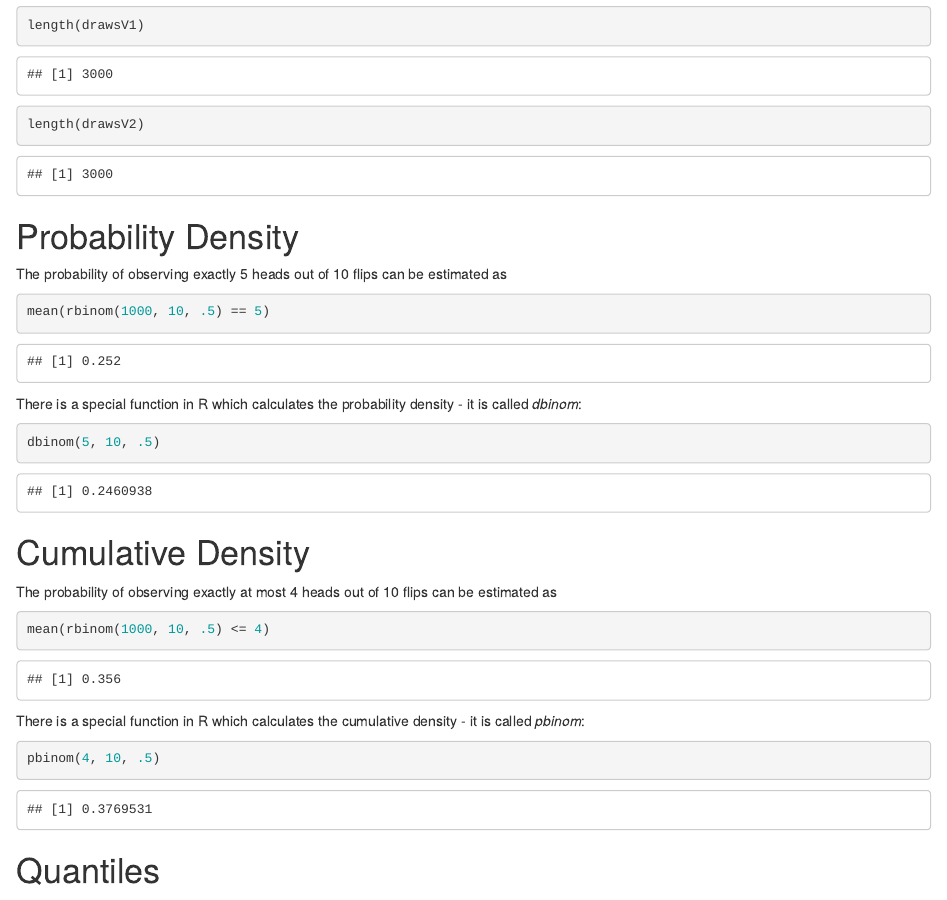
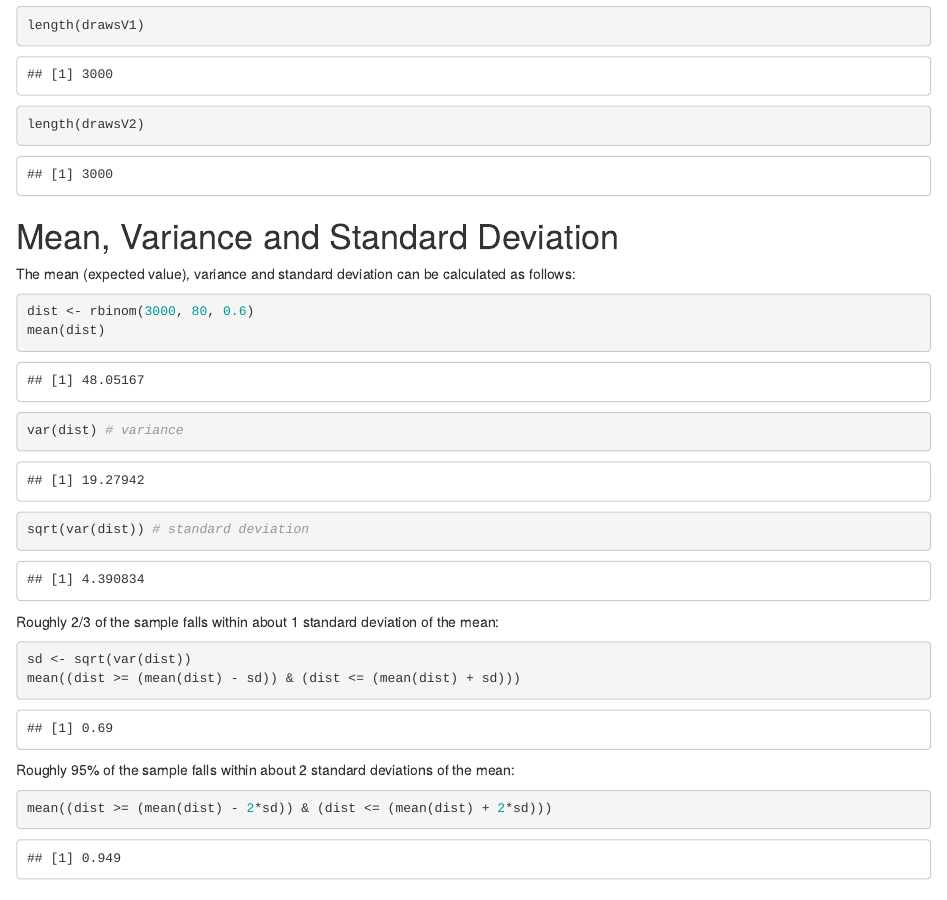
Before and after one commit to alescervenka/pastinak-examples, an R Markdown document (src/ProbabilityDistributions/Binomial_Distribution.Rmd): the page in a window 1100 px wide, from 2220 px down. Rendered offline with R 4.5, knitr and Pandoc, with nearby package versions; code that draws random numbers runs with fixed seeds of ours.

Commit message:
CODE: Added means, variance and standard deviation to the Binomial distribution.

````diff
--- a/src/ProbabilityDistributions/Binomial_Distribution.Rmd
+++ b/src/ProbabilityDistributions/Binomial_Distribution.Rmd
@@ -75,6 +75,30 @@ length(drawsV1)
 length(drawsV2)
 ```
 
+# Mean, Variance and Standard Deviation
+
+The mean (expected value), variance and standard deviation can be calculated as follows:
+
+```{r}
+dist <- rbinom(3000, 80, 0.6)
+mean(dist)
+var(dist) # variance
+sqrt(var(dist)) # standard deviation
+```
+
+Roughly 2/3 of the sample falls within about 1 standard deviation of the mean:
+
+```{r}
+sd <- sqrt(var(dist))
+mean((dist >= (mean(dist) - sd)) & (dist <= (mean(dist) + sd)))
+```
+
+Roughly 95% of the sample falls within about 2 standard deviations of the mean:
+
+```{r}
+mean((dist >= (mean(dist) - 2*sd)) & (dist <= (mean(dist) + 2*sd)))
+```
+
 # Probability Density
 
 The probability of observing exactly 5 heads out of 10 flips can be estimated as
````
Also changed, not shown: src/ProbabilityDistributions/Binomial_Distribution.nb.html, 1 other file.
